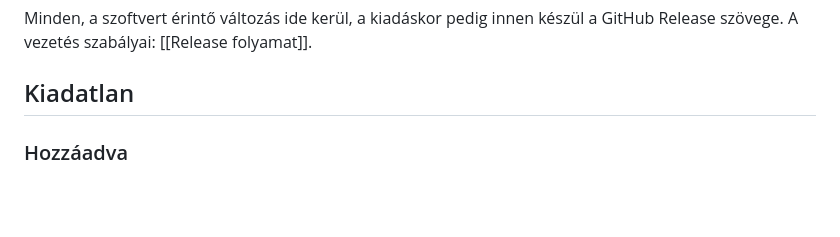
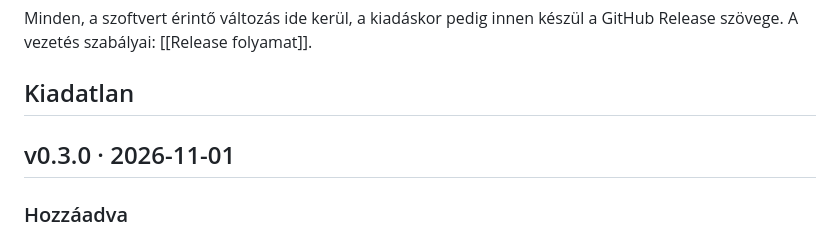
Before and after one commit to Pokol-olvr/finance-tracker, a Markdown page: docs/Változásnapló.md, the part around one of its changes. Drawn GitHub-style; blank space fills up the shorter version.

```diff
--- a/docs/Változásnapló.md
+++ b/docs/Változásnapló.md
@@ -12,6 +12,8 @@ Kapcsolódó: [[Release folyamat]] · [[Fejlesztési terv]]
 Minden, a szoftvert érintő változás ide kerül, a kiadáskor pedig innen készül a GitHub Release szövege. A vezetés szabályai: [[Release folyamat]].
 
 ## Kiadatlan
+
+## v0.3.0 · 2026-11-01
 
 ### Hozzáadva
 
```
Also changed, not shown: other parts of docs/Változásnapló.md (+1 -1 lines), docs/Sprint 3.md (+1 -1 lines).
